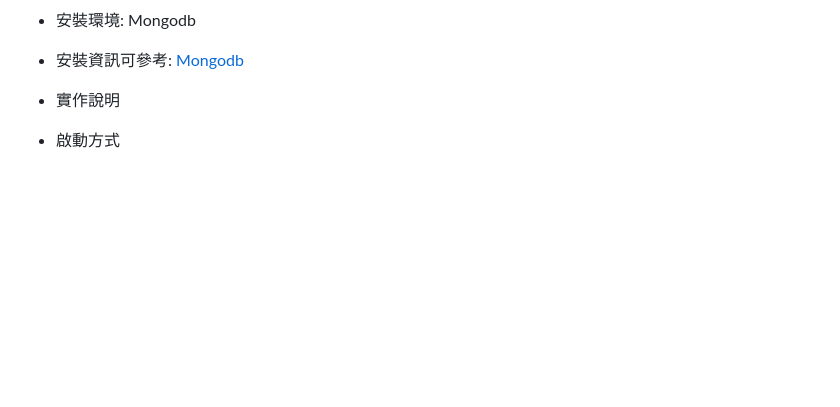
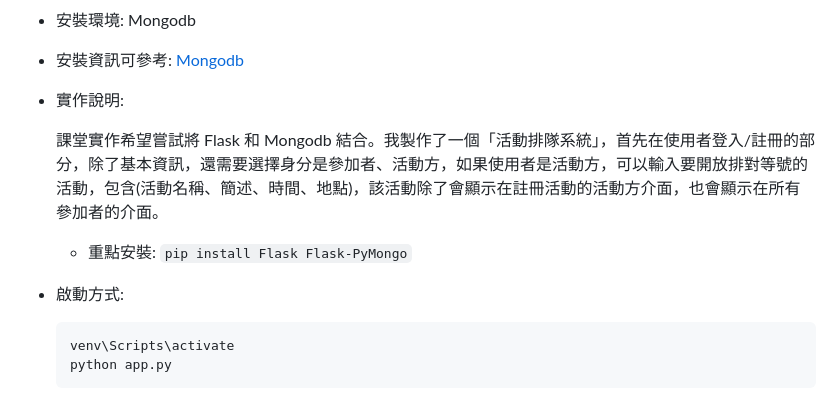
Before and after one commit to MocuAcqu/1141DB, a Markdown page: README.md, the part around the change. Drawn GitHub-style; blank space fills up the shorter version.

````diff
--- a/README.md
+++ b/README.md
@@ -143,5 +143,13 @@ my-flask-app/
   ## 實作四
 - 安裝環境: Mongodb
 - 安裝資訊可參考: [Mongodb](https://www.mongodb.com/try/download/community)
-- 實作說明
-- 啟動方式
+- 實作說明:
+
+   課堂實作希望嘗試將 Flask 和 Mongodb 結合。我製作了一個「活動排隊系統」，首先在使用者登入/註冊的部分，除了基本資訊，還需要選擇身分是參加者、活動方，如果使用者是活動方，可以輸入要開放排對等號的活動，包含(活動名稱、簡述、時間、地點)，該活動除了會顯示在註冊活動的活動方介面，也會顯示在所有參加者的介面。
+
+  - 重點安裝: `pip install Flask Flask-PyMongo`
+- 啟動方式:
+  ```
+  venv\Scripts\activate
+  python app.py
+  ```
````
